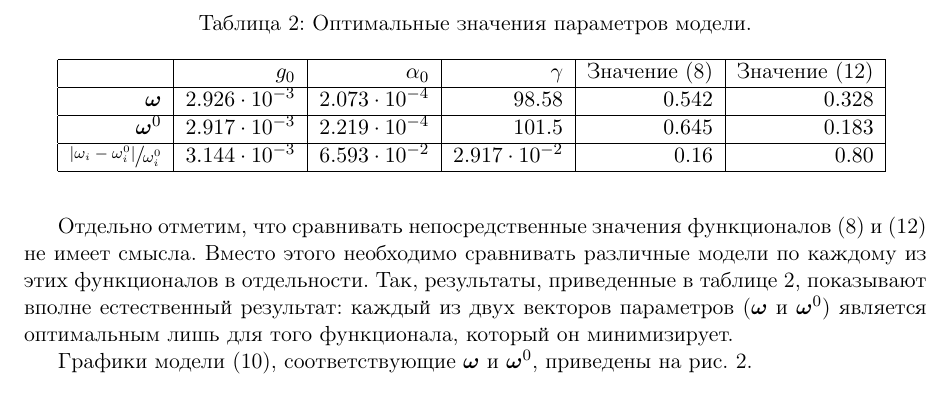
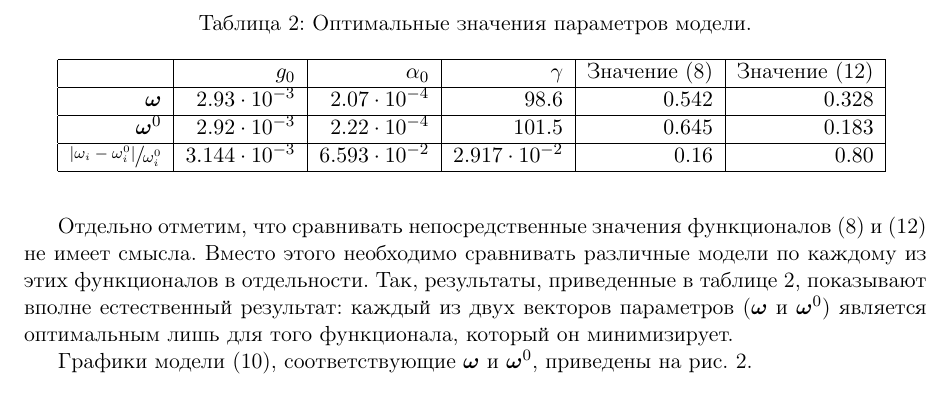
Before and after one commit to 0xd34df00d/RefractOptics, a LaTeX paper (doc/Rudoy2014LevMar.tex): part of page 8 of 14, cut so that both start at the same text. Compiled offline with pdfLaTeX.

Commit message:
[2014LevMar] More rounding for the coefficients.

```diff
--- a/doc/Rudoy2014LevMar.tex
+++ b/doc/Rudoy2014LevMar.tex
@@ -543,8 +543,8 @@ $g_0$~--- коэффициент усиления слабого сигнала,
   \begin{tabular}{| r | r | r | r | r | r | r | r | r |}
 	\hline
 													& $g_0$					& $\alpha_0$			& $\gamma$				& Значение \eqref{eq:s} & Значение \eqref{eq:s_classic}	\\ \hline
-	$\bomega$										& $2.926 \cdot 10^{-3}$	& $2.073 \cdot 10^{-4}$	& $98.58$				& $0.542$				& $0.328$						\\ \hline
-	$\bomega^0$										& $2.917 \cdot 10^{-3}$	& $2.219 \cdot 10^{-4}$	& $101.5$				& $0.645$				& $0.183$						\\ \hline
+	$\bomega$										& $2.93 \cdot 10^{-3}$	& $2.07 \cdot 10^{-4}$	& $98.6$				& $0.542$				& $0.328$						\\ \hline
+	$\bomega^0$										& $2.92 \cdot 10^{-3}$	& $2.22 \cdot 10^{-4}$	& $101.5$				& $0.645$				& $0.183$						\\ \hline
 	$\sfrac{|\omega_i - \omega^0_i|}{\omega^0_i}$	& $3.144 \cdot 10^{-3}$	& $6.593 \cdot 10^{-2}$	& $2.917 \cdot 10^{-2}$	& $0.16$				& $0.80$						\\ \hline
   \end{tabular}
   \label{tabl:res_coeffs}
```
